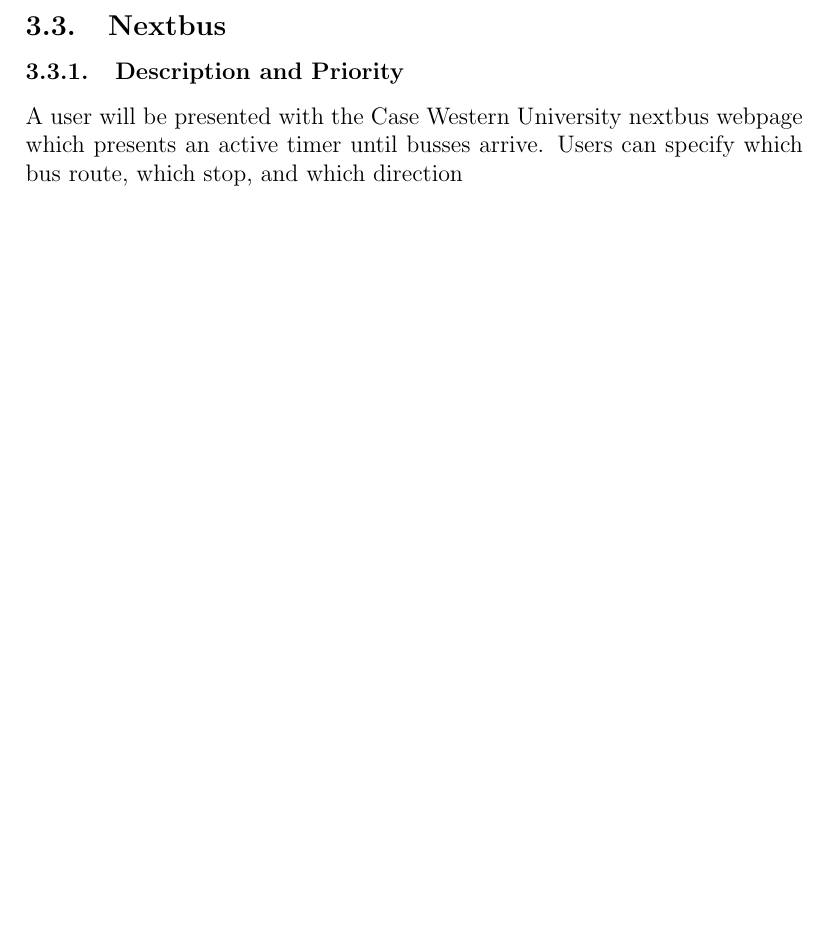
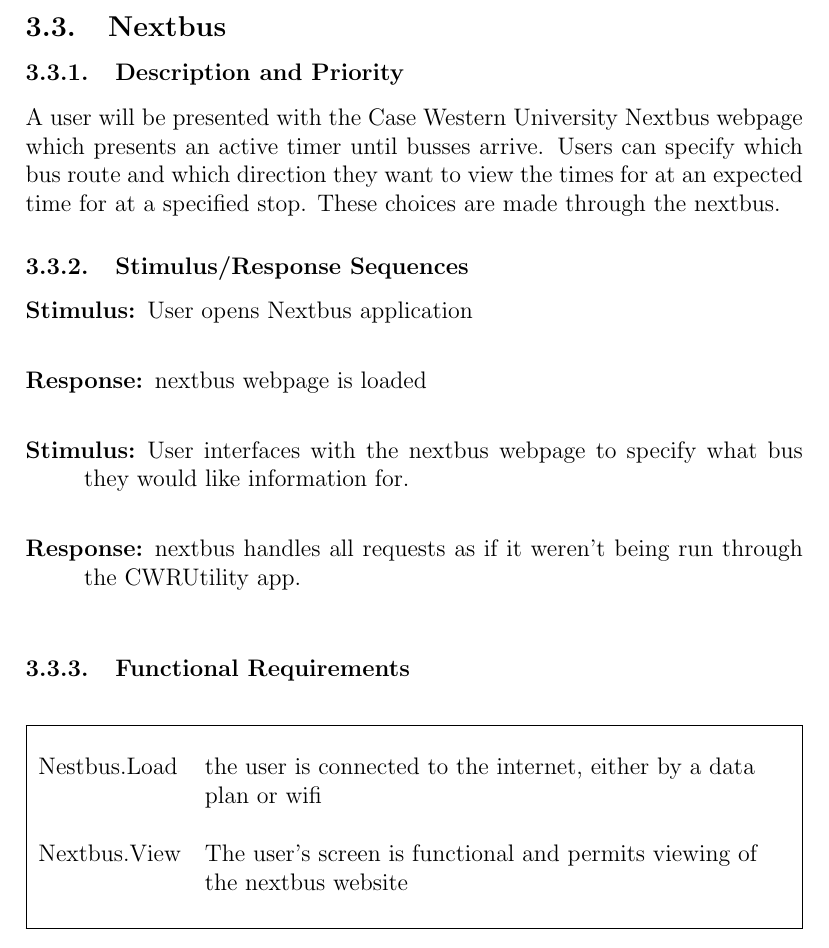
Before and after one commit to jasonkuster/EECS-393, a LaTeX document (SRS/Software Requirement Specification.tex): part of page 9 of 15 before the commit and part of page 10 of 17 after it, cut so that both start at the same text, the shorter picture padded with empty space. Compiled offline with pdfLaTeX.

Commit message:
Finished the Nextbus section
I'm getting the hang of this guys ... guys?

```diff
--- a/SRS/Software Requirement Specification.tex
+++ b/SRS/Software Requirement Specification.tex
@@ -159,7 +159,29 @@
 \end{table}
 \subsection{Nextbus}
 \subsubsection{Description and Priority}
-A user will be presented with the Case Western University nextbus webpage which presents an active timer until busses arrive. Users can specify which bus route, which stop, and which direction
+A user will be presented with the Case Western University Nextbus webpage which presents an active timer until busses arrive. Users can specify which bus route and which direction they want to view the times for at an expected time for at a specified stop. These choices are made through the nextbus.
+
+\subsubsection{Stimulus/Response Sequences}
+\begin{description}\itemsep1pt
+\item[Stimulus:] User opens Nextbus application\\
+\item[Response:] nextbus webpage is loaded\\
+\item[Stimulus:] User interfaces with the nextbus webpage to specify what bus they would like information for.\\
+\item[Response:] nextbus handles all requests as if it weren't being run through the CWRUtility app.\\
+\end{description}
+\subsubsection{Functional Requirements}
+\begin{table}[!h]
+\begin{tabularx}{\textwidth }[t]{|l Y|}
+\hline
+~&~\\
+Nestbus.Load &  the user is connected to the internet, either by a data plan or wifi\\
+~&~\\
+Nextbus.View & The user's screen is functional and permits viewing of the nextbus website \\
+~&~\\
+\hline
+\end{tabularx}
+\end{table}
+
+
 \subsection{Directory}
 \subsubsection{Description and Priority}
 The system will include a directory that lists hours, location, and phone numbers of campus resources. The user will be able to browse the directory and select a resource to see the above information about it. The directory will be designed such that more resources can be added easily. Priority: medium.
```
